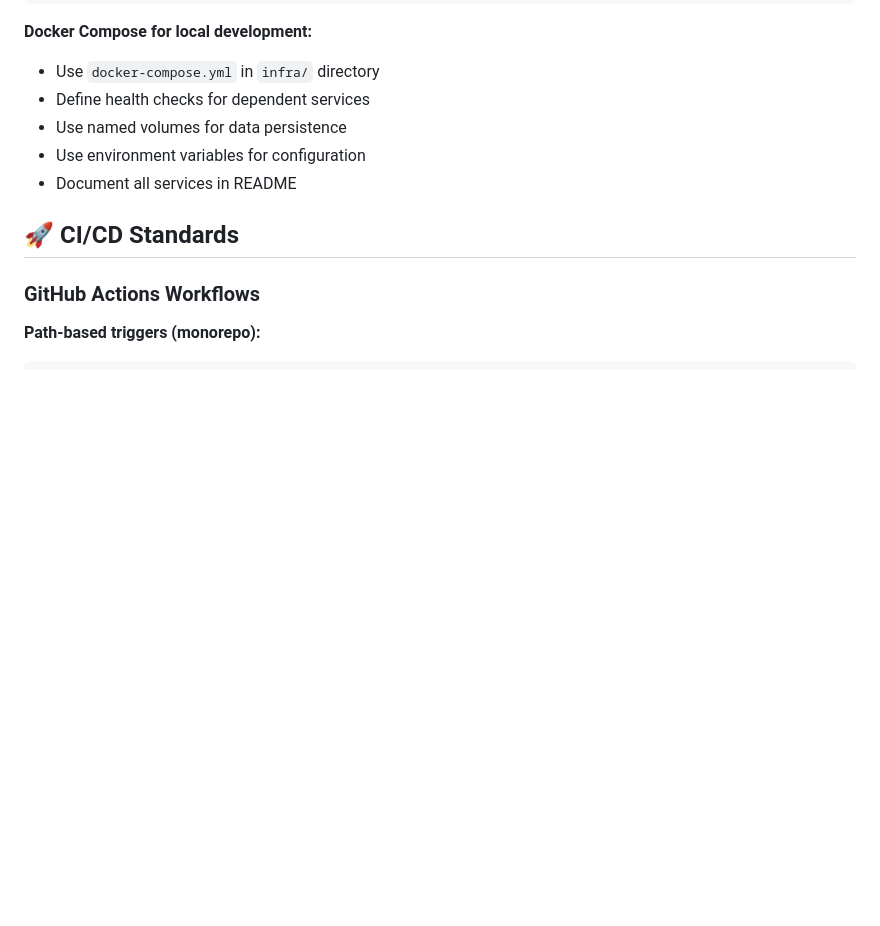
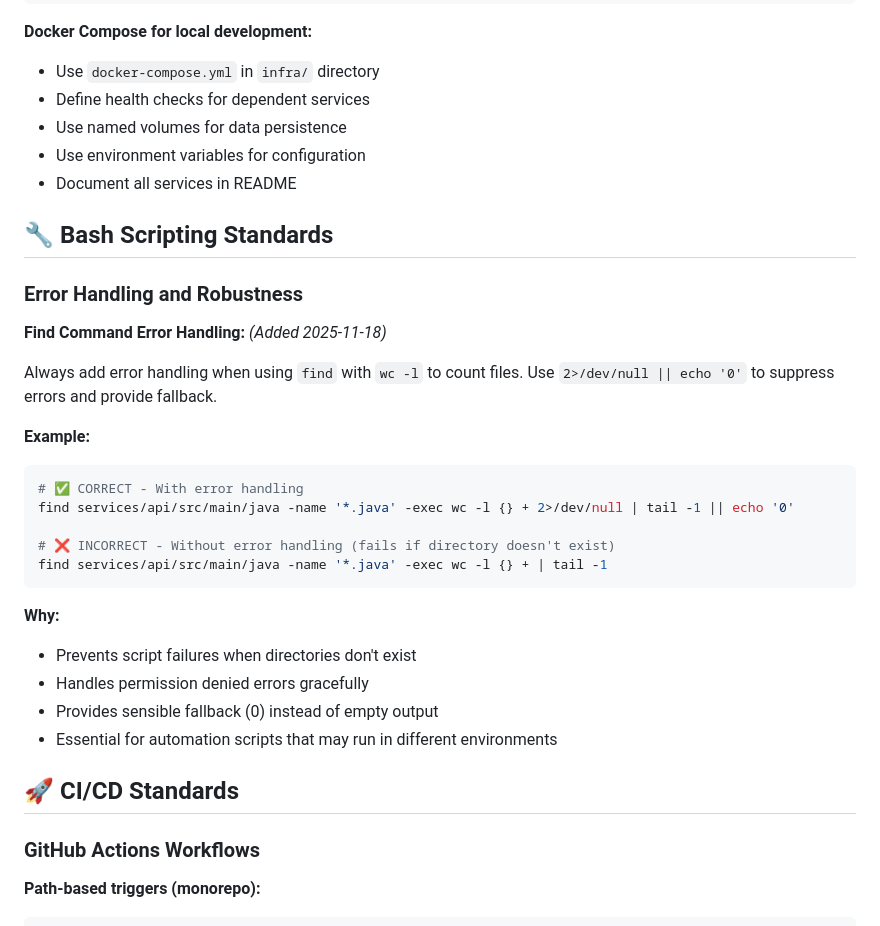
Before and after one commit to lucasxf/wine-reviewer, a Markdown page: infra/CODING_STYLE_INFRASTRUCTURE.md, the part around the change. GitHub-like rendering; blank space fills up the shorter version.

Commit message:
docs: Add directive - bash find command error handling

````diff
--- a/infra/CODING_STYLE_INFRASTRUCTURE.md
+++ b/infra/CODING_STYLE_INFRASTRUCTURE.md
@@ -141,6 +141,29 @@ ENTRYPOINT ["java", "-jar", "app.jar"]
 - Use environment variables for configuration
 - Document all services in README
 
+## 🔧 Bash Scripting Standards
+
+### Error Handling and Robustness
+
+**Find Command Error Handling:** *(Added 2025-11-18)*
+
+Always add error handling when using `find` with `wc -l` to count files. Use `2>/dev/null || echo '0'` to suppress errors and provide fallback.
+
+**Example:**
+```bash
+# ✅ CORRECT - With error handling
+find services/api/src/main/java -name '*.java' -exec wc -l {} + 2>/dev/null | tail -1 || echo '0'
+
+# ❌ INCORRECT - Without error handling (fails if directory doesn't exist)
+find services/api/src/main/java -name '*.java' -exec wc -l {} + | tail -1
+```
+
+**Why:**
+- Prevents script failures when directories don't exist
+- Handles permission denied errors gracefully
+- Provides sensible fallback (0) instead of empty output
+- Essential for automation scripts that may run in different environments
+
 ## 🚀 CI/CD Standards
 
 ### GitHub Actions Workflows
````
